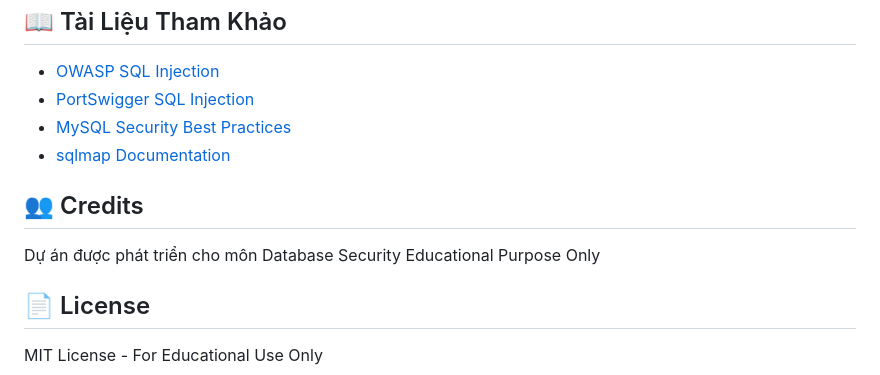
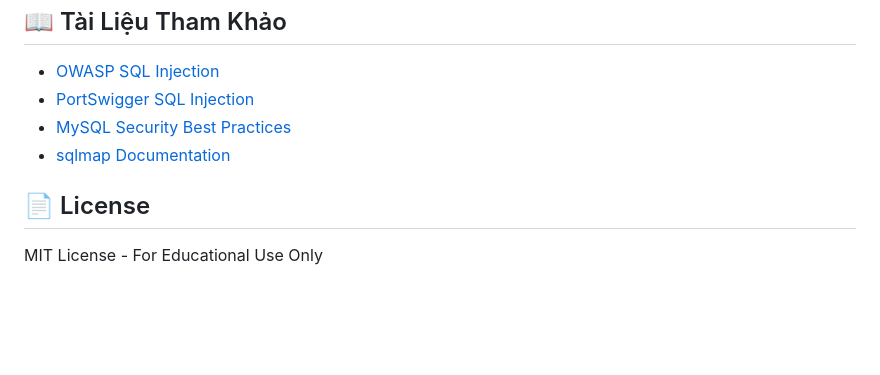
Before and after one commit to vinhhaphoi/ctf-platform, a Markdown page: README.md, the part around the change. Rendered like a GitHub page; blank space fills up the shorter version.

```diff
--- a/README.md
+++ b/README.md
@@ -477,11 +477,6 @@ Access CTF Platform và check scoreboard
 - [MySQL Security Best Practices](https://dev.mysql.com/doc/refman/8.0/en/security.html)
 - [sqlmap Documentation](https://github.com/sqlmapproject/sqlmap/wiki)
 
-## 👥 Credits
-
-Dự án được phát triển cho môn Database Security
-Educational Purpose Only
-
 ## 📄 License
 
 MIT License - For Educational Use Only
```
Also changed, not shown: SUMMARY.md (+1 -1 lines).
